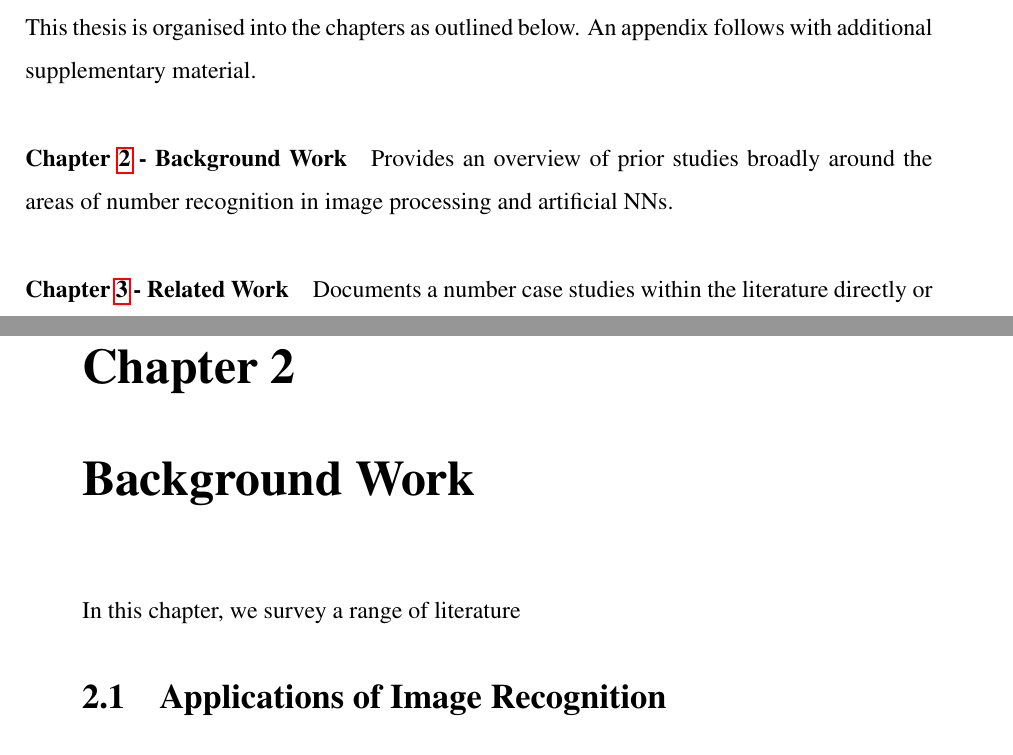
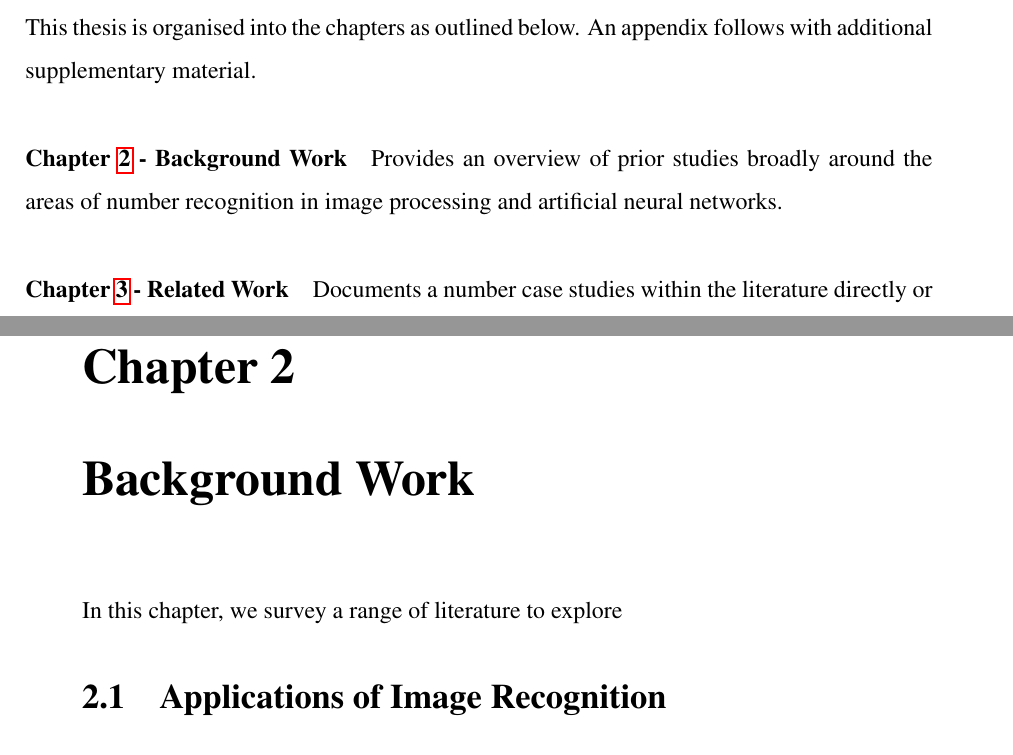
Before and after one commit to alexcu/honours-thesis, a LaTeX thesis (thesis.tex, which reads mainmatter/background_work.tex, mainmatter/introduction/thesis_organisation.tex): two parts of pages 20 and 23 of 47, joined at a grey line, cut so that both start at the same text. Compiled offline with pdfLaTeX.

Commit message:
Update background work chapter

```diff
--- a/mainmatter/background_work.tex
+++ b/mainmatter/background_work.tex
@@ -1,10 +1,9 @@
 \chapter{Background Work}
 \label{ch:background_work}
 
-In this chapter, we survey a range of literature
+In this chapter, we survey a range of literature to explore
 
 \input{mainmatter/background_work/applications.tex}
 \input{mainmatter/background_work/detection_strategies.tex}
 \input{mainmatter/background_work/recognition_strategies.tex}
 \input{mainmatter/background_work/prominence_strategies.tex}
-\input{mainmatter/background_work/existing_limitations.tex}
--- a/mainmatter/introduction/thesis_organisation.tex
+++ b/mainmatter/introduction/thesis_organisation.tex
@@ -2,7 +2,7 @@
 
 This thesis is organised into the chapters as outlined below. An appendix follows with additional supplementary material.
 
-\paragraph{Chapter \ref{ch:background_work} - Background Work} Provides an overview of prior studies broadly around the areas of number recognition in image processing and artificial NNs.
+\paragraph{Chapter \ref{ch:background_work} - Background Work} Provides an overview of prior studies broadly around the areas of number recognition in image processing and artificial neural networks.
 
 \paragraph{Chapter \ref{ch:related_work} - Related Work} Documents a number case studies within the literature directly or closely related to the aims of this research.
 
```
Also changed, not shown: mainmatter/background_work/existing_limitations.tex (deleted).
